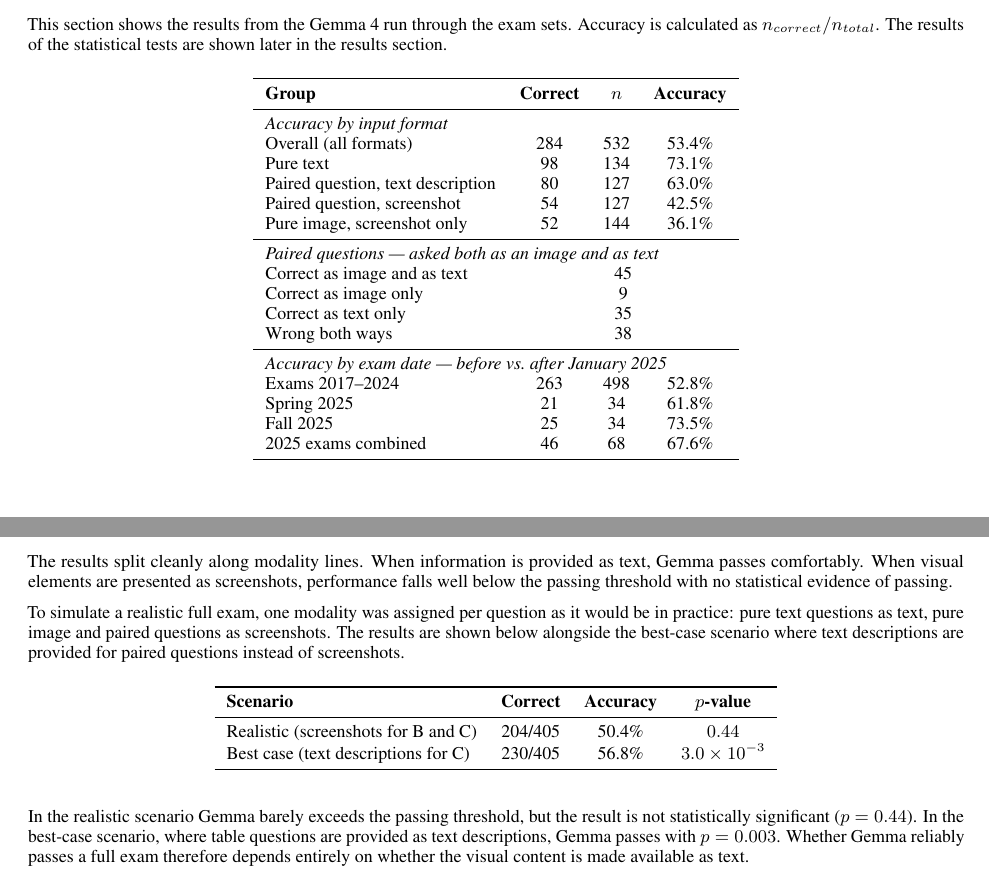
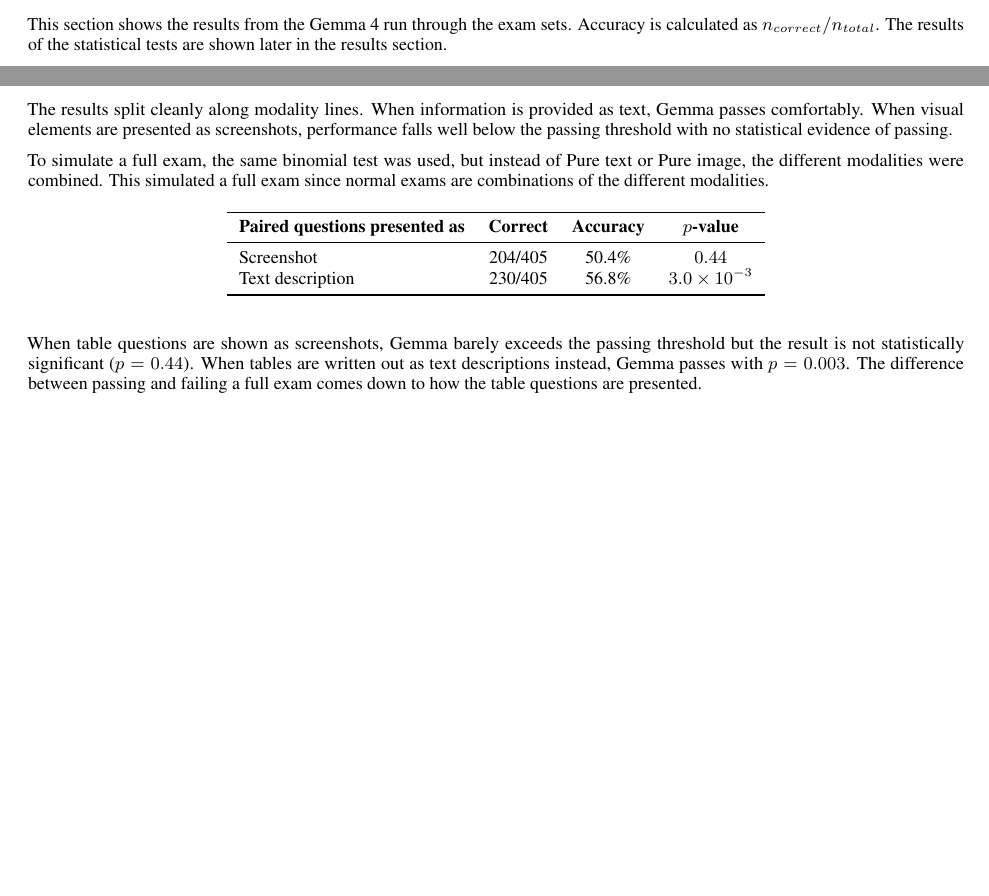
Before and after one commit to MischievousDegenerate/statistical-evaluation-project, a LaTeX paper (template.tex): two parts of pages 6 and 8 of 12 before the commit and two parts of pages 6 and 7 of 11 after it, joined at a grey line, cut so that both start at the same text, the shorter picture padded with empty space. Compiled offline with pdfLaTeX.

Commit message:
binomial

```diff
--- a/template.tex
+++ b/template.tex
@@ -305,35 +305,10 @@
 
 This section shows the results from the Gemma 4 run through the exam sets. Accuracy is calculated as $n_{correct}/n_{total}$. The results of the statistical tests are shown later in the results section.
 
-\begin{center}
-\begin{tabular}{lccc}
-\toprule
-\textbf{Group} & \textbf{Correct} & \textbf{$n$} & \textbf{Accuracy} \\
-\midrule
-\multicolumn{4}{l}{\textit{Accuracy by input format}} \\
-Overall (all formats)                       & 284 & 532 & 53.4\% \\
-Pure text                          & 98  & 134 & 73.1\% \\
-Paired question, text description        & 80  & 127 & 63.0\% \\
-Paired question, screenshot             & 54  & 127 & 42.5\% \\
-Pure image, screenshot only  & 52  & 144 & 36.1\% \\
-\midrule
-\multicolumn{4}{l}{\textit{Paired questions --- asked both as an image and as text}} \\
-Correct as image and as text                & \multicolumn{3}{c}{45} \\
-Correct as image only                       & \multicolumn{3}{c}{9}  \\
-Correct as text only                        & \multicolumn{3}{c}{35} \\
-Wrong both ways                             & \multicolumn{3}{c}{38} \\
-\midrule
-\multicolumn{4}{l}{\textit{Accuracy by exam date --- before vs.\ after January 2025}} \\
-Exams 2017--2024     & 263 & 498 & 52.8\% \\
-Spring 2025          & 21  & 34  & 61.8\% \\
-Fall 2025            & 25  & 34  & 73.5\% \\
-2025 exams combined  & 46  & 68  & 67.6\% \\
-\bottomrule
-\end{tabular}
-\end{center}
+
 \begin{table}[ht]
 \centering
-\caption{Accuracy by group with 95\% Wilson score confidence intervals (in percentage points).}
+\caption{Accuracy by group.}
 \label{tab:accuracy-ci}
 \begin{tabular}{lrrrr}
 \toprule
@@ -437,23 +415,25 @@
 
 The results split cleanly along modality lines. When information is provided as text, Gemma passes comfortably. When visual elements are presented as screenshots, performance falls well below the passing threshold with no statistical evidence of passing.
 
-To simulate a realistic full exam, one modality was assigned per question as it would be in practice: pure text questions as text, pure image and paired questions as screenshots. The results are shown below alongside the best-case scenario where text descriptions are provided for paired questions instead of screenshots.
+
+
+
+To simulate a full exam, the same binomial test was used, but instead of Pure text or Pure image, the different modalities were combined. This simulated a full exam since normal exams are combinations of the different modalities.
 
 \begin{center}
 \begin{tabular}{lccc}
 \toprule
-\textbf{Scenario} & \textbf{Correct} & \textbf{Accuracy} & \textbf{$p$-value} \\
+\textbf{Paired questions presented as} & \textbf{Correct} & \textbf{Accuracy} & \textbf{$p$-value} \\
 \midrule
-Realistic (screenshots for B and C)       & 204/405 & 50.4\% & $0.44$ \\
-Best case (text descriptions for C)       & 230/405 & 56.8\% & $3.0 \times 10^{-3}$ \\
+Screenshot        & 204/405 & 50.4\% & $0.44$ \\
+Text description  & 230/405 & 56.8\% & $3.0 \times 10^{-3}$ \\
 \bottomrule
 \end{tabular}
 \end{center}
 
 \vspace{2ex}
 
-In the realistic scenario Gemma barely exceeds the passing threshold, but the result is not statistically significant ($p = 0.44$). In the best-case scenario, where table questions are provided as text descriptions, Gemma passes with $p = 0.003$. Whether Gemma reliably passes a full exam therefore depends entirely on whether the visual content is made available as text.
-
+When table questions are shown as screenshots, Gemma barely exceeds the passing threshold but the result is not statistically significant ($p = 0.44$). When tables are written out as text descriptions instead, Gemma passes with $p = 0.003$. The difference between passing and failing a full exam comes down to how the table questions are presented.
 
 
 
```
Also changed, not shown: template.tex (25 more changed lines).
